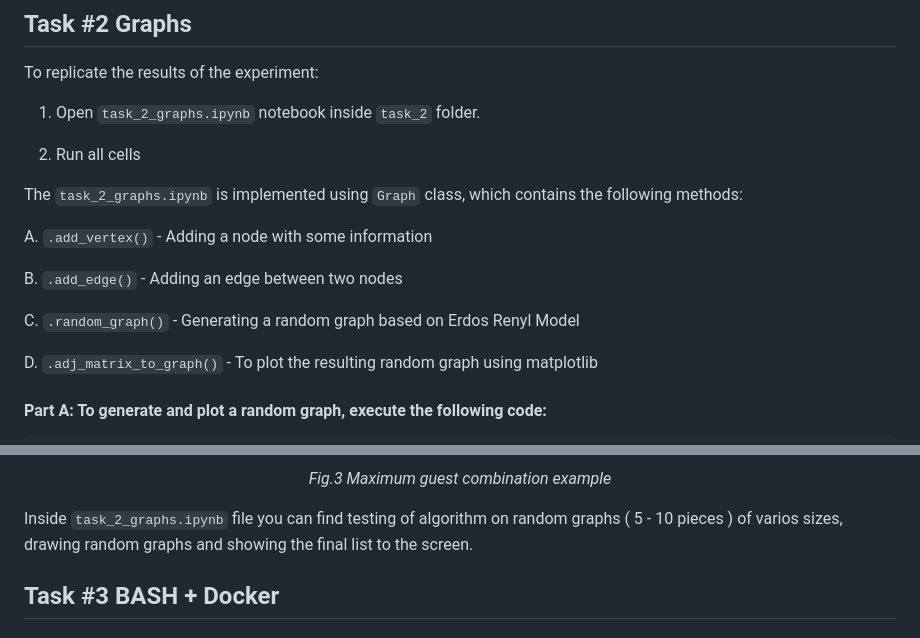
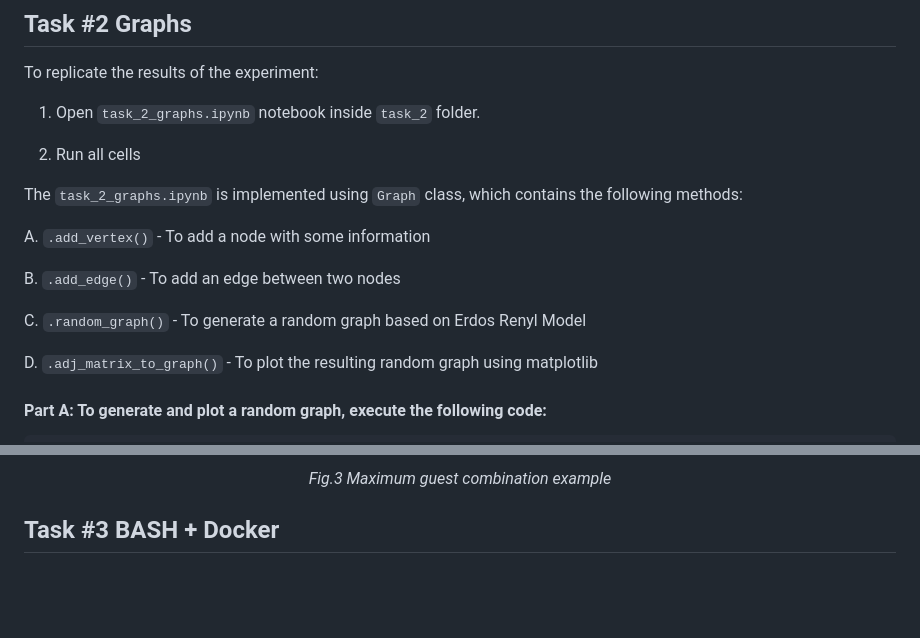
Before and after one commit to bakhtiyar0309/2023SK_Internship_Test, a Markdown page: README.md, 2 parts joined by grey strips. GitHub-like rendering; blank space fills up the shorter version.

```diff
--- a/README.md
+++ b/README.md
@@ -40,11 +40,11 @@ To replicate the results of the experiment:
 
 The `task_2_graphs.ipynb` is implemented using `Graph` class, which contains the following methods:
 
-A. `.add_vertex()` - Adding a node with some information
+A. `.add_vertex()` - To add a node with some information
 
-B. `.add_edge()` - Adding an edge between two nodes
+B. `.add_edge()` - To add an edge between two nodes
 
-C. `.random_graph()` - Generating a random graph based on Erdos Renyl Model
+C. `.random_graph()` - To generate a random graph based on Erdos Renyl Model
 
 D. `.adj_matrix_to_graph()` - To plot the resulting random graph using matplotlib
 
@@ -97,8 +97,6 @@ obj.invitation_list()
 <p align="center">
    <em> Fig.3 Maximum guest combination example </em>
 </p>
-
-Inside `task_2_graphs.ipynb` file you can find testing of algorithm on random graphs ( 5 - 10 pieces ) of varios sizes, drawing random graphs and showing the final list to the screen.
 
 
 
```
